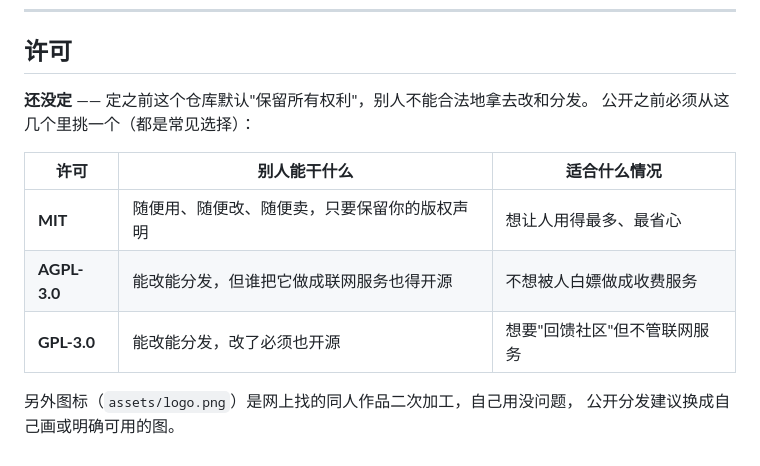
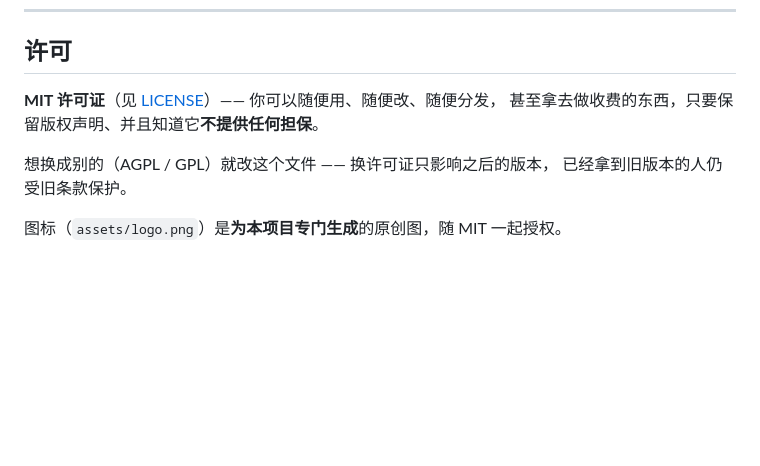
Before and after one commit to Landercey/personal-secretary, a Markdown page: README.md, the part around the change. Drawn GitHub-style; blank space fills up the shorter version.

```diff
--- a/README.md
+++ b/README.md
@@ -436,14 +436,10 @@ app/runtime/     配置中心（所有阈值集中在这里，代码里不写裸
 
 ## 许可
 
-**还没定** —— 定之前这个仓库默认"保留所有权利"，别人不能合法地拿去改和分发。
-公开之前必须从这几个里挑一个（都是常见选择）：
+**MIT 许可证**（见 [LICENSE](LICENSE)）—— 你可以随便用、随便改、随便分发，
+甚至拿去做收费的东西，只要保留版权声明、并且知道它**不提供任何担保**。
 
-| 许可 | 别人能干什么 | 适合什么情况 |
-|---|---|---|
-| **MIT** | 随便用、随便改、随便卖，只要保留你的版权声明 | 想让人用得最多、最省心 |
-| **AGPL-3.0** | 能改能分发，但谁把它做成联网服务也得开源 | 不想被人白嫖做成收费服务 |
-| **GPL-3.0** | 能改能分发，改了必须也开源 | 想要"回馈社区"但不管联网服务 |
+想换成别的（AGPL / GPL）就改这个文件 —— 换许可证只影响之后的版本，
+已经拿到旧版本的人仍受旧条款保护。
 
-另外图标（`assets/logo.png`）是网上找的同人作品二次加工，自己用没问题，
-公开分发建议换成自己画或明确可用的图。
+图标（`assets/logo.png`）是**为本项目专门生成**的原创图，随 MIT 一起授权。
```
Also changed, not shown: CHANGELOG.md (+16 -0 lines), assets/logo-full.png (deleted), assets/logo.png, 12 other files.
